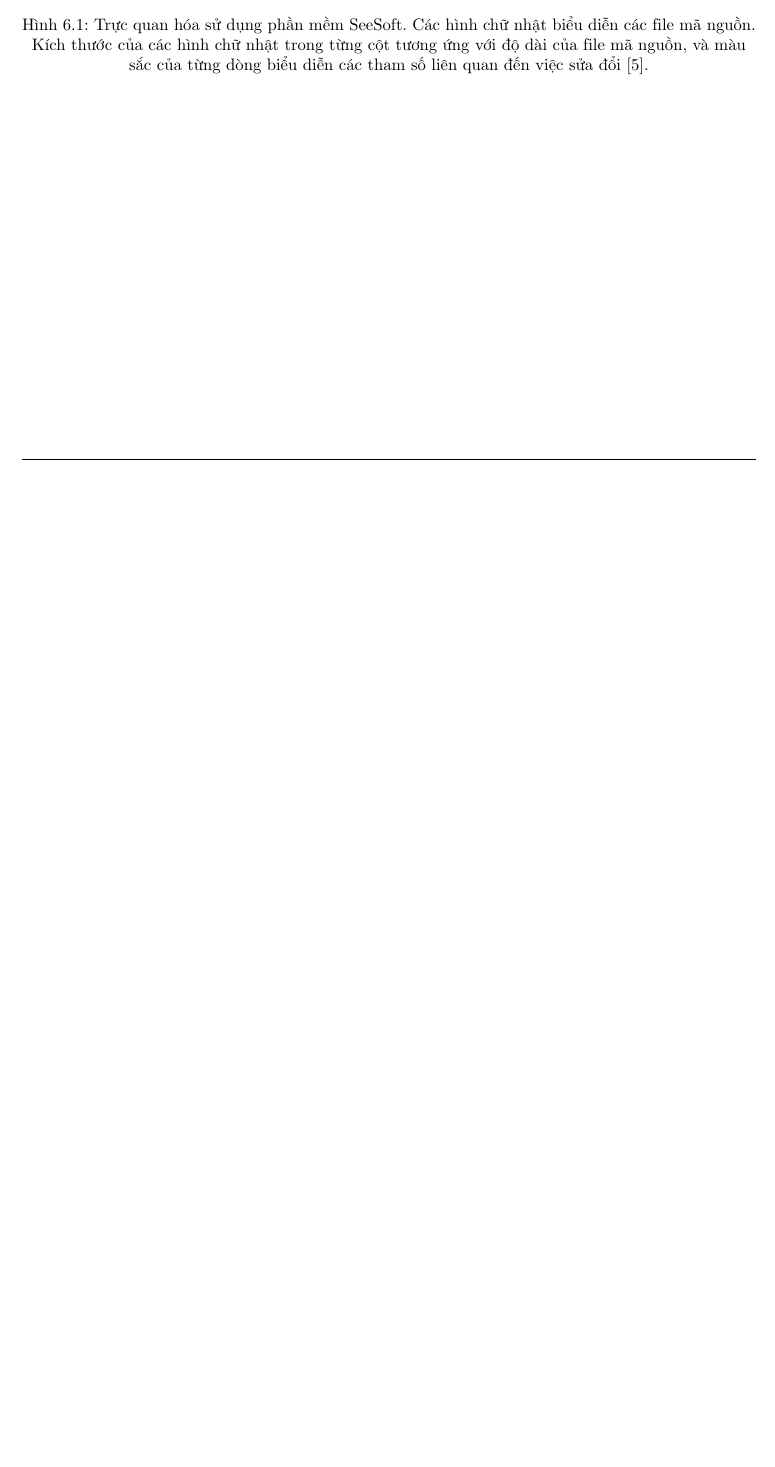
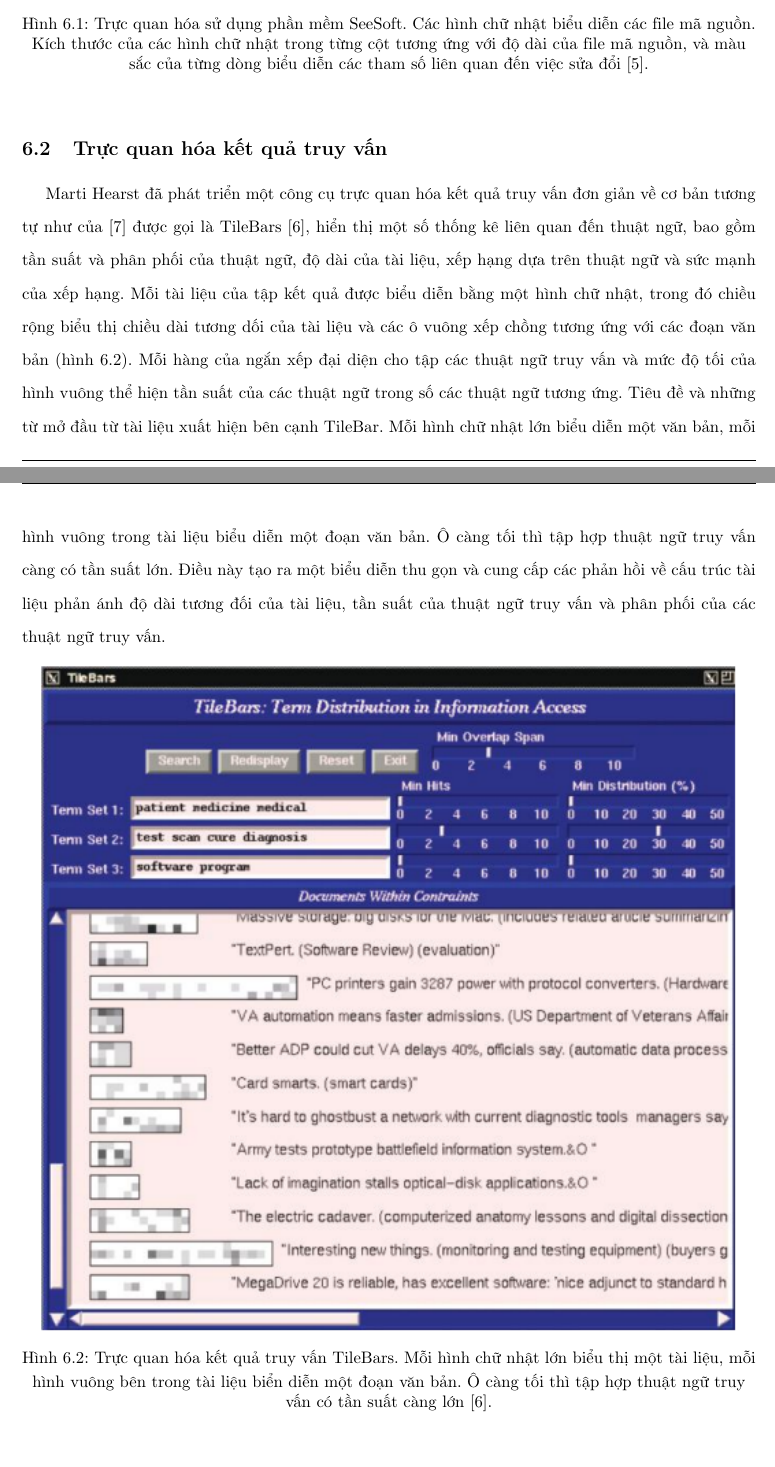
Before and after one commit to NguyenThanhAI/Text_Visualization, a LaTeX document (translate.tex): part of page 18 of 20 before the commit and two parts of pages 18 and 19 of 21 after it, the two joined at a grey line, cut so that both start at the same text, the shorter picture padded with empty space. Compiled offline with pdfLaTeX.

Commit message:
18h50 30/11/2022

```diff
--- a/translate.tex
+++ b/translate.tex
@@ -583,6 +583,27 @@
         \label{fig:13}
     \end{figure}
 
+    \subsection{Trực quan hóa kết quả truy vấn}
+
+    Marti Hearst đã phát triển một công cụ trực quan hóa kết quả truy vấn đơn giản về cơ bản tương tự như của \cite{232} được gọi là TileBars \cite{178},
+    hiển thị một số thống kê liên quan đến thuật ngữ, bao gồm tần suất và phân phối của thuật ngữ, độ dài của tài liệu, xếp hạng dựa trên thuật ngữ và sức mạnh của xếp hạng.
+    Mỗi tài liệu của tập kết quả được biểu diễn bằng một hình chữ nhật, trong đó chiều rộng biểu thị chiều dài tương dối của tài liệu và các ô vuông xếp chồng tương ứng với các đoạn văn bản (hình \ref{fig:14}).
+    Mỗi hàng của ngắn xếp đại diện cho tập các thuật ngữ truy vấn và mức độ tối của hình vuông thể hiện tần suất của các thuật ngữ trong số các thuật ngữ tương ứng.
+    Tiêu đề và những từ mở đầu từ tài liệu xuất hiện bên cạnh TileBar.
+    Mỗi hình chữ nhật lớn biểu diễn một văn bản, mỗi hình vuông trong tài liệu biểu diễn một đoạn văn bản.
+    Ô càng tối thì tập hợp thuật ngữ truy vấn càng có tần suất lớn.
+    Điều này tạo ra một biểu diễn thu gọn và cung cấp các phản hồi về cấu trúc tài liệu phản ánh độ dài tương đối của tài liệu,
+    tần suất của thuật ngữ truy vấn và phân phối của các thuật ngữ truy vấn.
+
+    \begin{figure}[h!]
+        \centering
+        \includegraphics[width=0.95\textwidth]{14.png}
+        \caption{Trực quan hóa kết quả truy vấn TileBars.
+        Mỗi hình chữ nhật lớn biểu thị một tài liệu, mỗi hình vuông bên trong tài liệu biển diễn một đoạn văn bản.
+        Ô càng tối thì tập hợp thuật ngữ truy vấn có tần suất càng lớn \cite{178}.}
+        \label{fig:14}
+    \end{figure}
+
     \newpage
 
     \printbibliography[title={TÀI LIỆU THAM KHẢO}]
```
